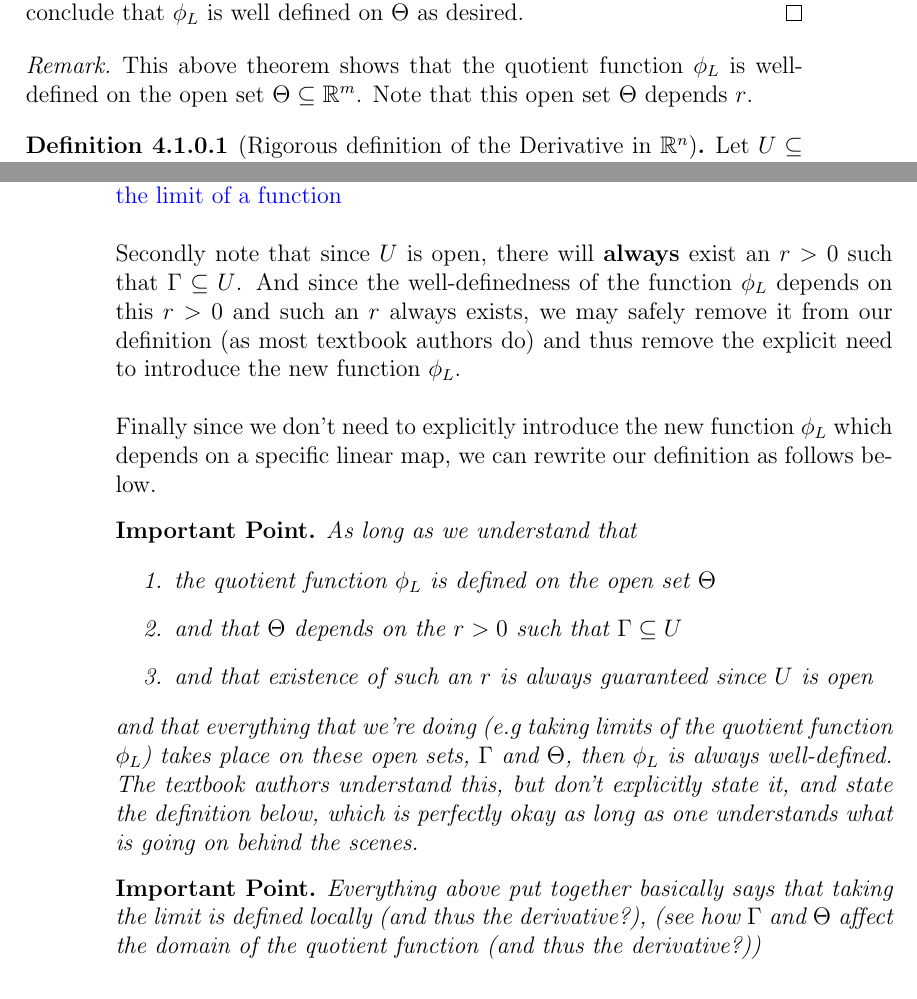
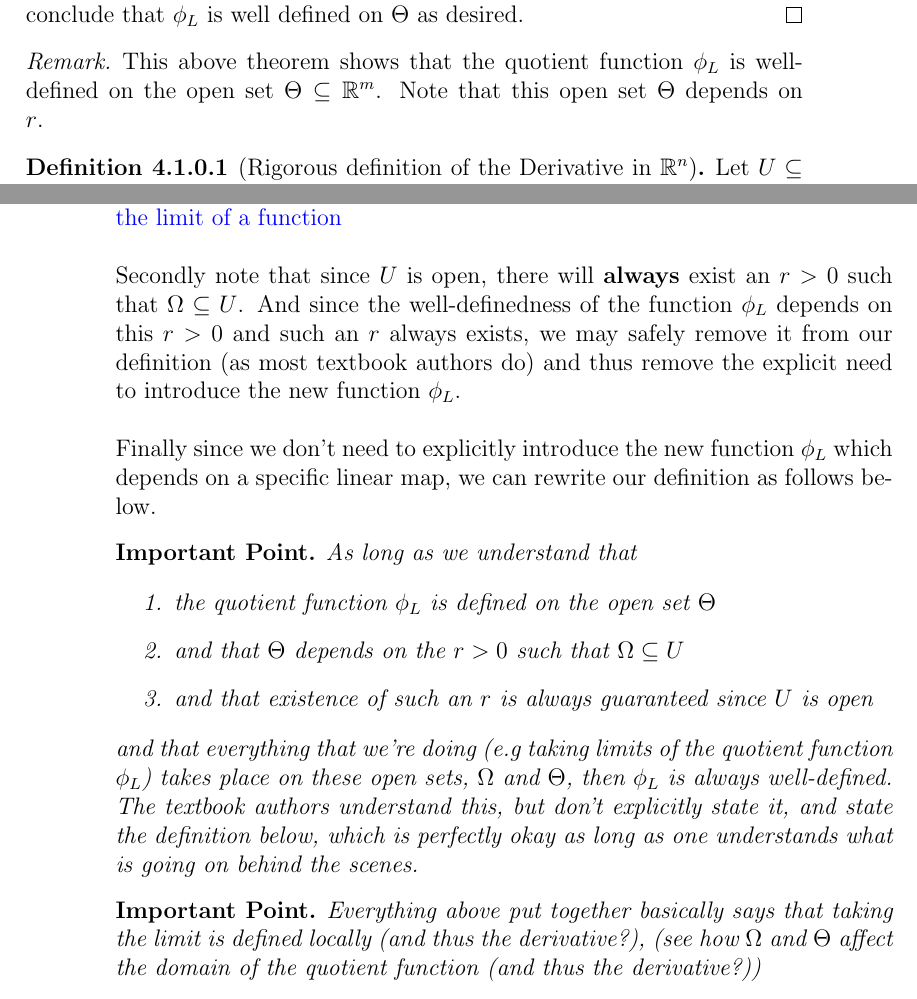
Before and after one commit to Shimal98/User-s-Guide-to-Calculus-in-R-n, a LaTeX book (main.tex, which reads chapters/chapter4.tex): two parts of pages 25 and 26 of 31, joined at a grey line, cut so that both start at the same text. Compiled offline with pdfLaTeX.

Commit message:
Cleaning up

```diff
--- a/chapters/chapter4.tex
+++ b/chapters/chapter4.tex
@@ -46,11 +46,11 @@
 
 
 		\begin{remark}
-			This above theorem shows that the quotient function $\phi_L$ is well-defined on the open set $\Theta \subseteq \R^m$. Note that this open set $\Theta$ depends $r$.
+			This above theorem shows that the quotient function $\phi_L$ is well-defined on the open set $\Theta \subseteq \R^m$. Note that this open set $\Theta$ depends on $r$.
 		\end{remark}
 
 			\begin{definition}[Rigorous definition of the Derivative in $\R^n$]
-				Let $U \subseteq \mathbb{R}^m$ be an open set. Let $f : U \to \mathbb{R}^m$ be any function. Pick $a = (a_1, \dots, a_m) \in U$ and choose $r > 0$ so that $$\Omega = \left(a_1 - r, a_1 + r \right) \times \left(a_2 - r, a_2 + r \right) \times \dots \times \left(a_m - r, a_m + r \right)   \subseteq U.$$ Let $\Gamma(\R^m, R^n)$ denote the set of linear maps from $\R^m \to \R^n$. Define $$\Theta = \left((-r, r) \times (-r, r) \times \dots \times (-r, r) \right) \setminus \{0\}$$  and then now define $\phi_L : \Theta \to \R^n$ by $$\phi_L(h) = \frac{f(a+h) - f(a) - L(h)}{|h|}$$ for $L \in \Gamma(\R^m, \R^n)$. By the above theorem $\phi_L$ is well-defined. Then if there exists a $L \in \Gamma(\R^m, \R^n)$ such that $$\lim_{|h| \to 0} \phi_L(h) = 0$$ we say that $f$ is differentiable at $a$ and we call the linear map $L$, the derivative of $f$ at $a$.
+				Let $U \subseteq \mathbb{R}^m$ be an open set. Let $f : U \to \mathbb{R}^m$ be any function. Pick $a = (a_1, \dots, a_m) \in U$ and choose $r > 0$ so that $$\Omega = \left(a_1 - r, a_1 + r \right) \times \left(a_2 - r, a_2 + r \right) \times \dots \times \left(a_m - r, a_m + r \right)   \subseteq U.$$ Let $\Gamma(\R^m, \R^n)$ denote the set of linear maps from $\R^m \to \R^n$. Define $$\Theta = \left((-r, r) \times (-r, r) \times \dots \times (-r, r) \right) \setminus \{0\}$$  and then now define $\phi_L : \Theta \to \R^n$ by $$\phi_L(h) = \frac{f(a+h) - f(a) - L(h)}{|h|}$$ for $L \in \Gamma(\R^m, \R^n)$. By the above theorem $\phi_L$ is well-defined. Then if there exists a $L \in \Gamma(\R^m, \R^n)$ such that $$\lim_{|h| \to 0} \phi_L(h) = 0$$ we say that $f$ is differentiable at $a$ and we call the linear map $L$, the derivative of $f$ at $a$.
 			\end{definition}
 
 		\begin{remark}
@@ -58,7 +58,7 @@
 			\\ \\
 			Firstly note that $0 \in \R^n$ is a  limit point for the domain of $\phi_L$ so it makes sense to take the limit of $\phi_L$ as $|h| \to 0 \in \R$ as defined in the \hyperlink{limit-function-defn}{definition of the limit of a function}
 			\\ \\
-			Secondly note that since $U$ is open, there will \textbf{always} exist an $r > 0$ such that $\Gamma \subseteq U$. And since the well-definedness of the function $\phi_L$ depends on this $r > 0$ and such an $r$ always exists, we may safely remove it from our definition (as most textbook authors do) and thus remove the explicit need to introduce the new function $\phi_L$.
+			Secondly note that since $U$ is open, there will \textbf{always} exist an $r > 0$ such that $\Omega \subseteq U$. And since the well-definedness of the function $\phi_L$ depends on this $r > 0$ and such an $r$ always exists, we may safely remove it from our definition (as most textbook authors do) and thus remove the explicit need to introduce the new function $\phi_L$.
 			\\ \\
 			Finally since we don't need to explicitly introduce the new function $\phi_L$ which depends on a specific linear map, we can rewrite our definition as follows below.
 		\end{remark}
@@ -68,14 +68,14 @@
 
 			\begin{enumerate}
 				\item the quotient function $\phi_L$ is defined on the open set $\Theta$
-				\item  and that $\Theta$ depends on the $r > 0$ such that $\Gamma \subseteq U$
+				\item  and that $\Theta$ depends on the $r > 0$ such that $\Omega \subseteq U$
 				\item  and that existence of such an $r$ is always guaranteed since $U$ is open
 			\end{enumerate}
-			and that everything that we're doing (e.g taking limits of the quotient function $\phi_L$) takes place on these open sets, $\Gamma$ and $\Theta$, then $\phi_L$ is always well-defined. The textbook authors understand this, but don't explicitly state it, and state the definition below, which is perfectly okay as long as one understands what is going on behind the scenes.
+			and that everything that we're doing (e.g taking limits of the quotient function $\phi_L$) takes place on these open sets, $\Omega$ and $\Theta$, then $\phi_L$ is always well-defined. The textbook authors understand this, but don't explicitly state it, and state the definition below, which is perfectly okay as long as one understands what is going on behind the scenes.
 		\end{point}
 
 		\begin{point}
-			Everything above put together basically says that taking the limit is defined locally (and thus the derivative?), (see how $\Gamma$ and $\Theta$ affect the domain of the quotient function (and thus the derivative?))
+			Everything above put together basically says that taking the limit is defined locally (and thus the derivative?), (see how $\Omega$ and $\Theta$ affect the domain of the quotient function (and thus the derivative?))
 		\end{point}
 
 
```
Also changed, not shown: main.pdf, chapters/chapter4.tex (2 more changed lines), 2 other files.
